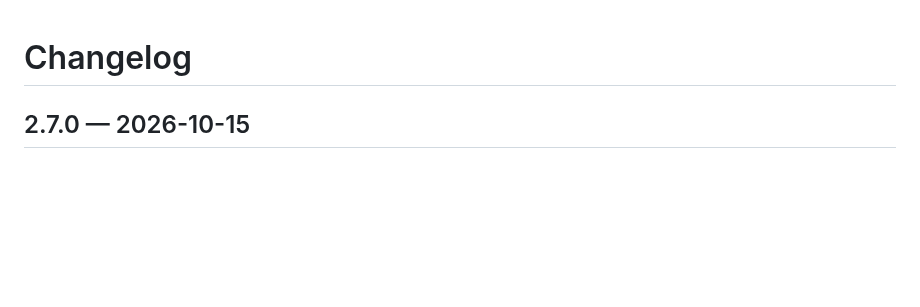
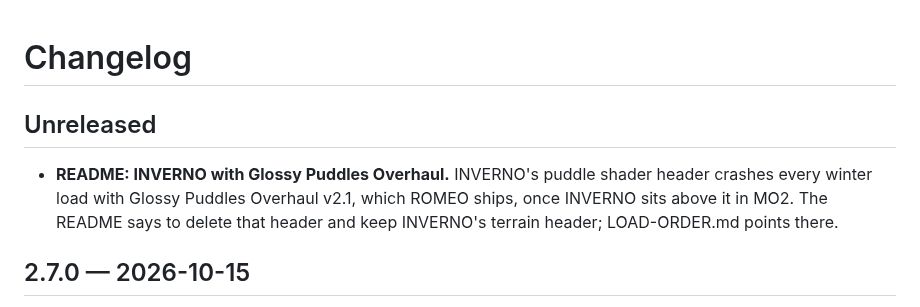
Before and after one commit to devinhorowitz/seasonsofthezone, a Markdown page: CHANGELOG.md, the part around the change. Drawn GitHub-style; blank space fills up the shorter version.

```diff
--- a/CHANGELOG.md
+++ b/CHANGELOG.md
@@ -1,4 +1,11 @@
 # Changelog
+
+## Unreleased
+
+- **README: INVERNO with Glossy Puddles Overhaul.** INVERNO's puddle shader header crashes
+  every winter load with Glossy Puddles Overhaul v2.1, which ROMEO ships, once INVERNO sits
+  above it in MO2. The README says to delete that header and keep INVERNO's terrain header;
+  LOAD-ORDER.md points there.
 
 ## 2.7.0 — 2026-10-15
 
```
Also changed, not shown: README.md (+13 -1 lines), docs/LOAD-ORDER.md (+1 -1 lines).
